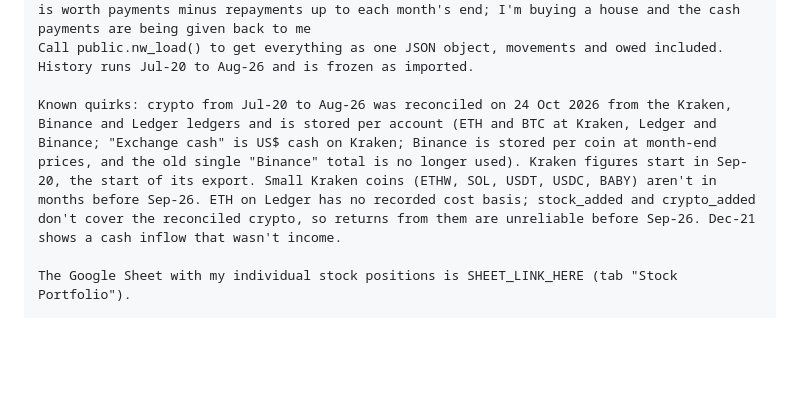
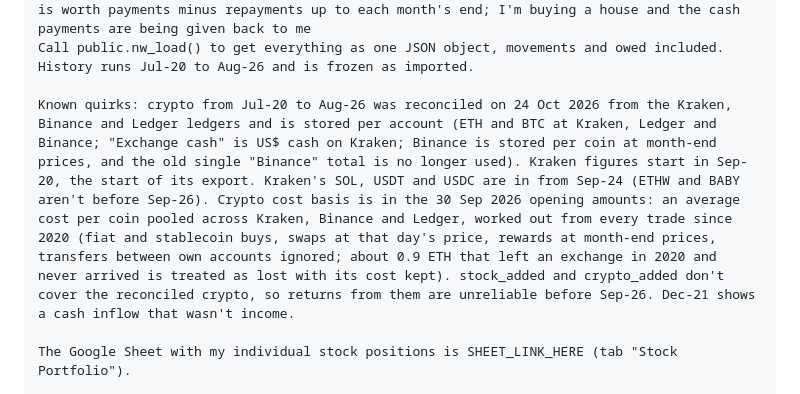
Before and after one commit to whyjaysee/asset-tracker, a Markdown page: docs/portfolio-analysis-prompt.md, the part around the change. Rendered like a GitHub page; blank space fills up the shorter version.

Commit message:
Note how crypto cost basis was worked out
Co-authored-by: Cursor <cursoragent@cursor.com>

```diff
--- a/docs/portfolio-analysis-prompt.md
+++ b/docs/portfolio-analysis-prompt.md
@@ -18,7 +18,7 @@ My data is in my Supabase project "personal finance" (id yushkredjvgjmbnhnfsl),
 - nw_owed: money owed back to me. Each row is a payment I made that will be given back (positive amount, S$) or a repayment (negative). The cash item "House payments to be repaid" is worth payments minus repayments up to each month's end; I'm buying a house and the cash payments are being given back to me
 Call public.nw_load() to get everything as one JSON object, movements and owed included. History runs Jul-20 to Aug-26 and is frozen as imported.
 
-Known quirks: crypto from Jul-20 to Aug-26 was reconciled on 24 Oct 2026 from the Kraken, Binance and Ledger ledgers and is stored per account (ETH and BTC at Kraken, Ledger and Binance; "Exchange cash" is US$ cash on Kraken; Binance is stored per coin at month-end prices, and the old single "Binance" total is no longer used). Kraken figures start in Sep-20, the start of its export. Small Kraken coins (ETHW, SOL, USDT, USDC, BABY) aren't in months before Sep-26. ETH on Ledger has no recorded cost basis; stock_added and crypto_added don't cover the reconciled crypto, so returns from them are unreliable before Sep-26. Dec-21 shows a cash inflow that wasn't income.
+Known quirks: crypto from Jul-20 to Aug-26 was reconciled on 24 Oct 2026 from the Kraken, Binance and Ledger ledgers and is stored per account (ETH and BTC at Kraken, Ledger and Binance; "Exchange cash" is US$ cash on Kraken; Binance is stored per coin at month-end prices, and the old single "Binance" total is no longer used). Kraken figures start in Sep-20, the start of its export. Kraken's SOL, USDT and USDC are in from Sep-24 (ETHW and BABY aren't before Sep-26). Crypto cost basis is in the 30 Sep 2026 opening amounts: an average cost per coin pooled across Kraken, Binance and Ledger, worked out from every trade since 2020 (fiat and stablecoin buys, swaps at that day's price, rewards at month-end prices, transfers between own accounts ignored; about 0.9 ETH that left an exchange in 2020 and never arrived is treated as lost with its cost kept). stock_added and crypto_added don't cover the reconciled crypto, so returns from them are unreliable before Sep-26. Dec-21 shows a cash inflow that wasn't income.
 
 The Google Sheet with my individual stock positions is SHEET_LINK_HERE (tab "Stock Portfolio").
 
```
